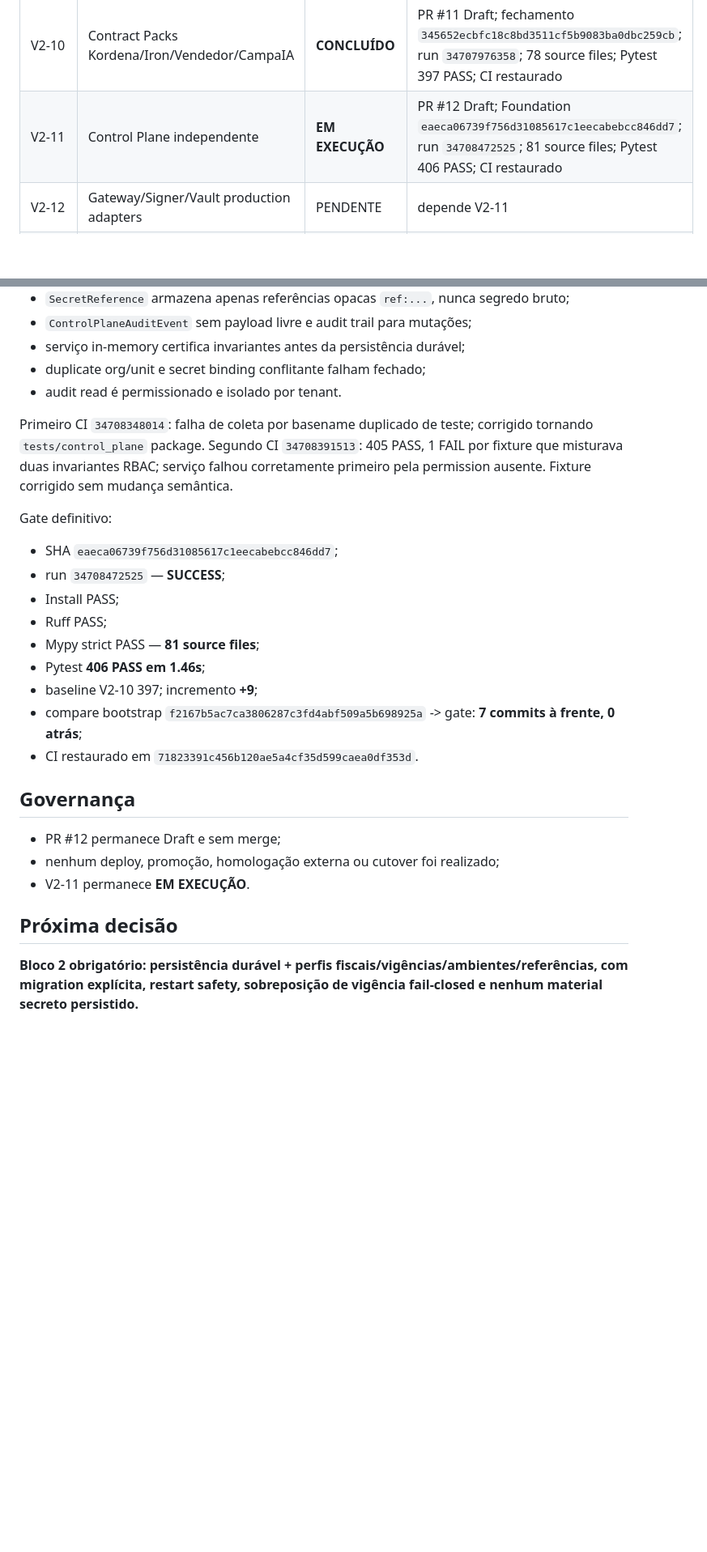
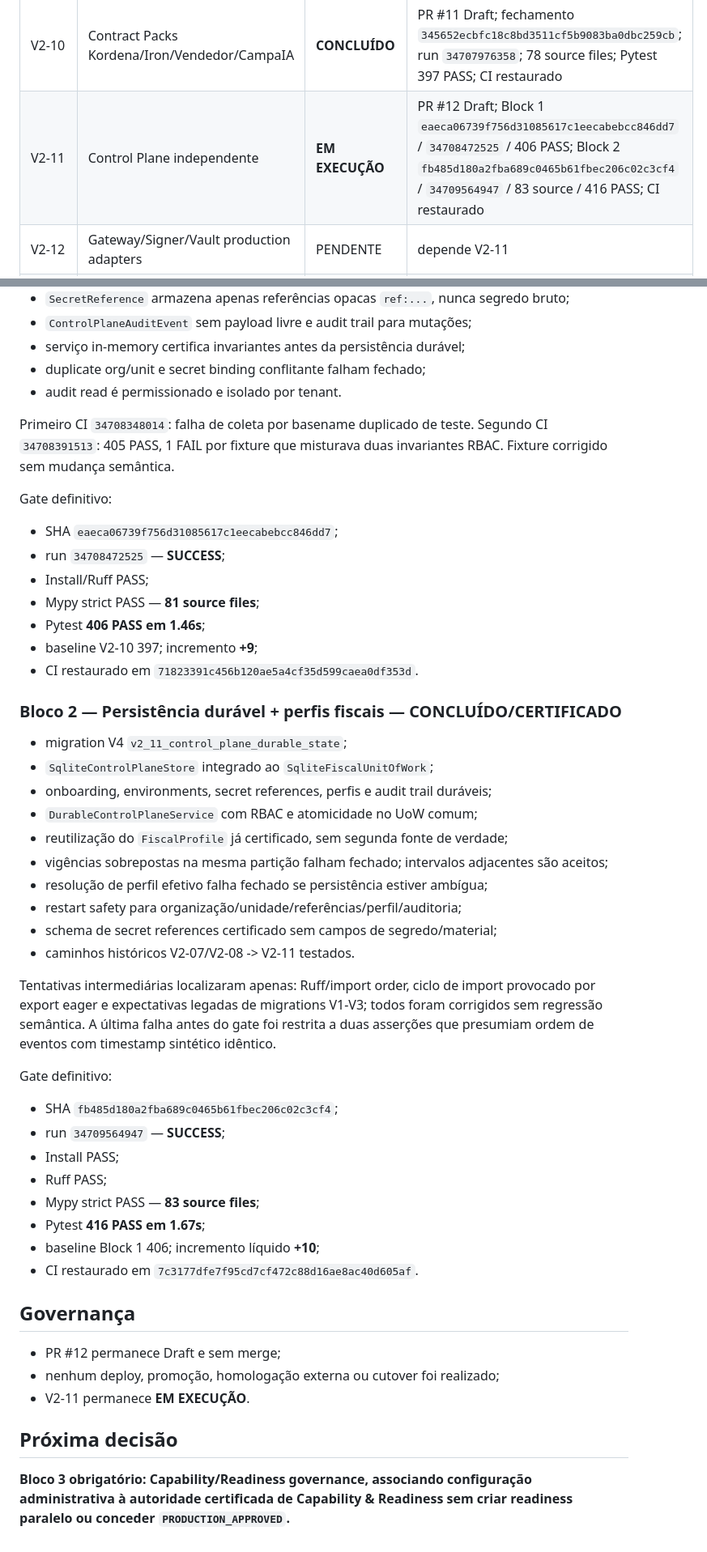
Before and after one commit to faabio3131/kordena-fiscal-engine-v2, a Markdown page: docs/EXECUTION_TRACKER_V2.md, 2 parts joined by grey strips. Shown at 81% size. Drawn GitHub-style; blank space fills up the shorter version.

Commit message:
V2-11: record durable persistence gate

```diff
--- a/docs/EXECUTION_TRACKER_V2.md
+++ b/docs/EXECUTION_TRACKER_V2.md
@@ -27,7 +27,7 @@ Nenhum bloco é `CONCLUÍDO` sem branch, SHA, PR Draft, CI, testes/gates, audito
 | V2-08 | Events/Webhooks/Inbox/Outbox | **CONCLUÍDO** | PR #9 Draft; gate `bc77ee4cf2b7151d06c09cf32ca9168363ece1c7`; run `34666753555`; 67 source files; Pytest 337 PASS; CI restaurado |
 | V2-09 | Modularização de verticais | **CONCLUÍDO** | PR #10 Draft; gate `88071fd557199ffd6848312ea5559b0cba415ee1`; run `34668430831`; 71 source files; Pytest 346 PASS; CI restaurado |
 | V2-10 | Contract Packs Kordena/Iron/Vendedor/CampaIA | **CONCLUÍDO** | PR #11 Draft; fechamento `345652ecbfc18c8bd3511cf5b9083ba0dbc259cb`; run `34707976358`; 78 source files; Pytest 397 PASS; CI restaurado |
-| V2-11 | Control Plane independente | **EM EXECUÇÃO** | PR #12 Draft; Foundation `eaeca06739f756d31085617c1eecabebcc846dd7`; run `34708472525`; 81 source files; Pytest 406 PASS; CI restaurado |
+| V2-11 | Control Plane independente | **EM EXECUÇÃO** | PR #12 Draft; Block 1 `eaeca06739f756d31085617c1eecabebcc846dd7` / `34708472525` / 406 PASS; Block 2 `fb485d180a2fba689c0465b61fbec206c02c3cf4` / `34709564947` / 83 source / 416 PASS; CI restaurado |
 | V2-12 | Gateway/Signer/Vault production adapters | PENDENTE | depende V2-11 |
 | V2-13 | Observabilidade + Compliance Operations | PENDENTE | depende V2-07/V2-12 |
 | V2-14 | Hardening sistêmico | PENDENTE | regressão/carga/falhas/segurança |
@@ -82,18 +82,41 @@ Nenhum bloco é `CONCLUÍDO` sem branch, SHA, PR Draft, CI, testes/gates, audito
 - duplicate org/unit e secret binding conflitante falham fechado;
 - audit read é permissionado e isolado por tenant.
 
-Primeiro CI `34708348014`: falha de coleta por basename duplicado de teste; corrigido tornando `tests/control_plane` package. Segundo CI `34708391513`: 405 PASS, 1 FAIL por fixture que misturava duas invariantes RBAC; serviço falhou corretamente primeiro pela permission ausente. Fixture corrigido sem mudança semântica.
+Primeiro CI `34708348014`: falha de coleta por basename duplicado de teste. Segundo CI `34708391513`: 405 PASS, 1 FAIL por fixture que misturava duas invariantes RBAC. Fixture corrigido sem mudança semântica.
 
 Gate definitivo:
 - SHA `eaeca06739f756d31085617c1eecabebcc846dd7`;
 - run `34708472525` — **SUCCESS**;
-- Install PASS;
-- Ruff PASS;
+- Install/Ruff PASS;
 - Mypy strict PASS — **81 source files**;
 - Pytest **406 PASS em 1.46s**;
 - baseline V2-10 397; incremento **+9**;
-- compare bootstrap `f2167b5ac7ca3806287c3fd4abf509a5b698925a` -> gate: **7 commits à frente, 0 atrás**;
 - CI restaurado em `71823391c456b120ae5a4cf35d599caea0df353d`.
+
+### Bloco 2 — Persistência durável + perfis fiscais — CONCLUÍDO/CERTIFICADO
+
+- migration V4 `v2_11_control_plane_durable_state`;
+- `SqliteControlPlaneStore` integrado ao `SqliteFiscalUnitOfWork`;
+- onboarding, environments, secret references, perfis e audit trail duráveis;
+- `DurableControlPlaneService` com RBAC e atomicidade no UoW comum;
+- reutilização do `FiscalProfile` já certificado, sem segunda fonte de verdade;
+- vigências sobrepostas na mesma partição falham fechado; intervalos adjacentes são aceitos;
+- resolução de perfil efetivo falha fechado se persistência estiver ambígua;
+- restart safety para organização/unidade/referências/perfil/auditoria;
+- schema de secret references certificado sem campos de segredo/material;
+- caminhos históricos V2-07/V2-08 -> V2-11 testados.
+
+Tentativas intermediárias localizaram apenas: Ruff/import order, ciclo de import provocado por export eager e expectativas legadas de migrations V1-V3; todos foram corrigidos sem regressão semântica. A última falha antes do gate foi restrita a duas asserções que presumiam ordem de eventos com timestamp sintético idêntico.
+
+Gate definitivo:
+- SHA `fb485d180a2fba689c0465b61fbec206c02c3cf4`;
+- run `34709564947` — **SUCCESS**;
+- Install PASS;
+- Ruff PASS;
+- Mypy strict PASS — **83 source files**;
+- Pytest **416 PASS em 1.67s**;
+- baseline Block 1 406; incremento líquido **+10**;
+- CI restaurado em `7c3177dfe7f95cd7cf472c88d16ae8ac40d605af`.
 
 ## Governança
 
@@ -103,4 +126,4 @@ Gate definitivo:
 
 ## Próxima decisão
 
-**Bloco 2 obrigatório: persistência durável + perfis fiscais/vigências/ambientes/referências, com migration explícita, restart safety, sobreposição de vigência fail-closed e nenhum material secreto persistido.**
+**Bloco 3 obrigatório: Capability/Readiness governance, associando configuração administrativa à autoridade certificada de Capability & Readiness sem criar readiness paralelo ou conceder `PRODUCTION_APPROVED`.**
```
